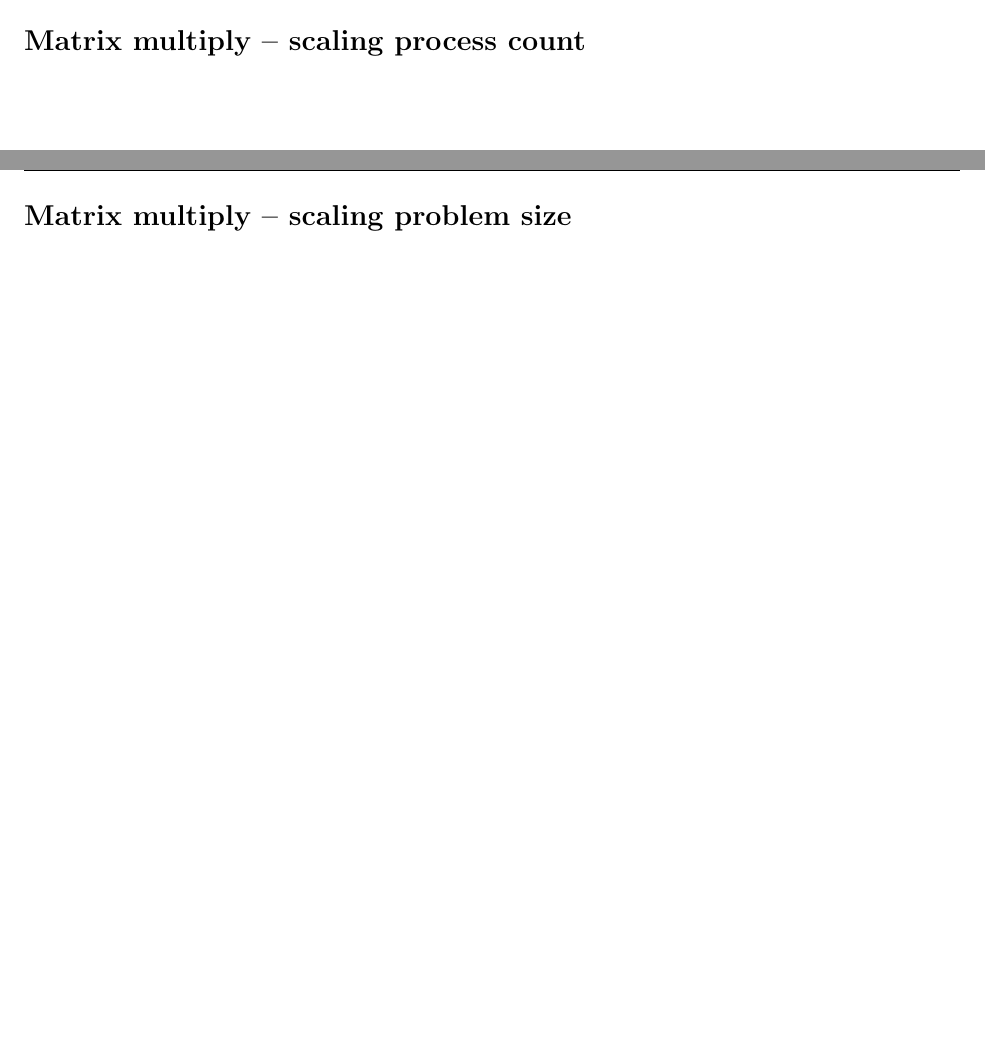
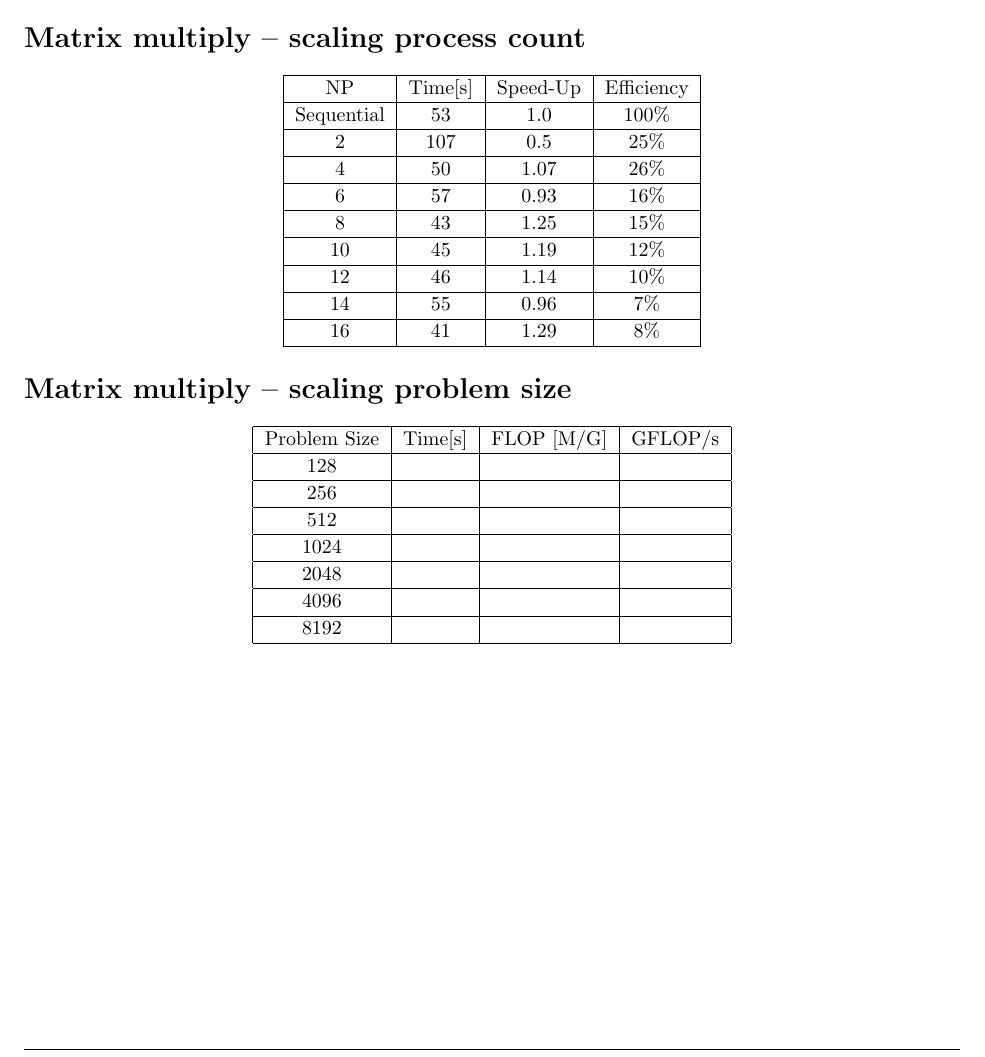
Before and after one commit to MaxMustermann01/HPC, a LaTeX problem sheet (exercise_4/docu/docu_4.tex): two parts of pages 7 and 8 of 8 before the commit and part of page 6 of 6 after it, the two joined at a grey line, cut so that both start at the same text, the shorter picture padded with empty space. Compiled offline with pdfLaTeX.

Commit message:
add measurement results 4.3

```diff
--- a/exercise_4/docu/docu_4.tex
+++ b/exercise_4/docu/docu_4.tex
@@ -264,14 +263,57 @@ C[4,] & 0 & 70 & 140 & 210 & 280 \\
 %	Matrix multiply – scaling process count
 %----------------------------------------------------------------------------------------
 \begin{homeworkProblem}[Matrix multiply – scaling process count]
-
+ \begin{center}
+\begin{tabular}{ |c|c|c|c|c|c| }
+\hline
+NP & Time[s] & Speed-Up & Efficiency \\
+\hline
+Sequential & 53 & 1.0 & 100\% \\
+\hline
+2 & 107 & 0.5 & 25\% \\
+\hline
+4 & 50 & 1.07 & 26\% \\
+\hline
+6 & 57 & 0.93 & 16\% \\
+\hline
+8 & 43 & 1.25 & 15\% \\
+\hline
+10 & 45 & 1.19 & 12\% \\
+\hline
+12 & 46 & 1.14 & 10\% \\
+\hline
+14 & 55 & 0.96 & 7\% \\
+\hline
+16 & 41 & 1.29 & 8\% \\
+\hline
+\end{tabular}
+\end{center}
 \end{homeworkProblem}
-\clearpage
 %----------------------------------------------------------------------------------------
 %	Matrix multiply – scaling problem size
 %----------------------------------------------------------------------------------------
 \begin{homeworkProblem}[Matrix multiply – scaling problem size]
-
+ \begin{center}
+\begin{tabular}{ |c|c|c|c|c|c| }
+\hline
+Problem Size & Time[s] & FLOP [M/G] & GFLOP/s \\
+\hline
+128 &  &  &  \\
+\hline
+256 &  &  & \\
+\hline
+512 &  &  &  \\
+\hline
+1024 &  &  &  \\
+\hline
+2048 &  &  &  \\
+\hline
+4096 &  &  &  \\
+\hline
+8192 &  &  &  \\
+\hline
+\end{tabular}
+\end{center}
 \end{homeworkProblem}
 \clearpage
 \end{document}
```
Also changed, not shown: exercise_4/docu/docu_4.tex (1 more changed lines).
